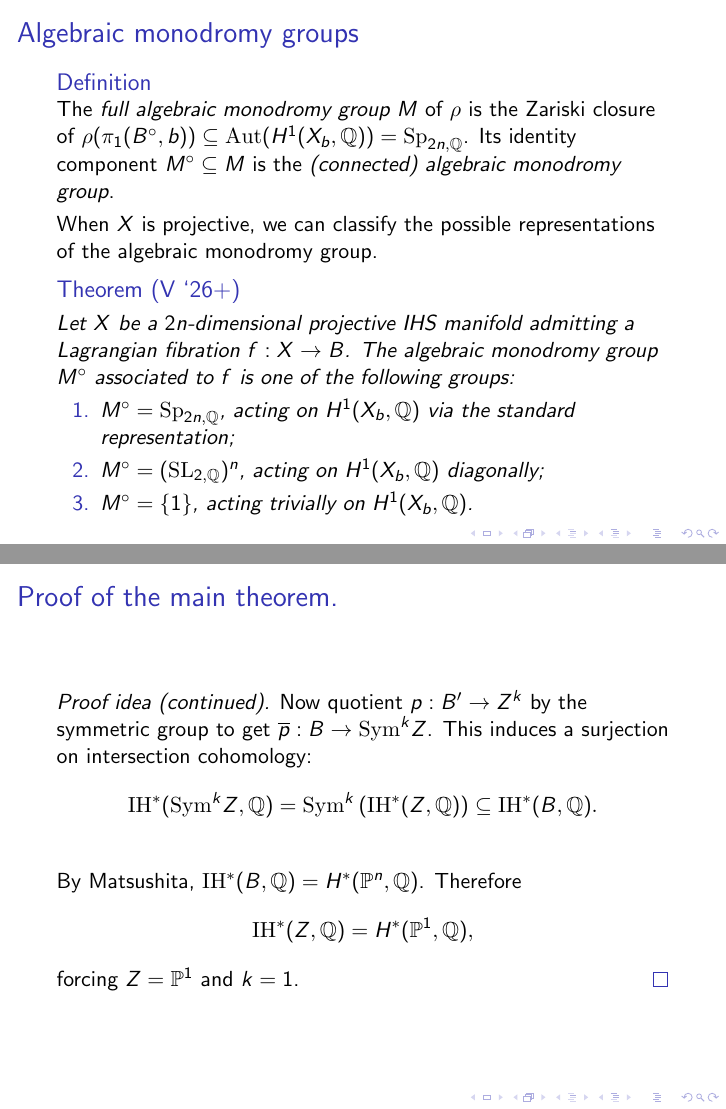
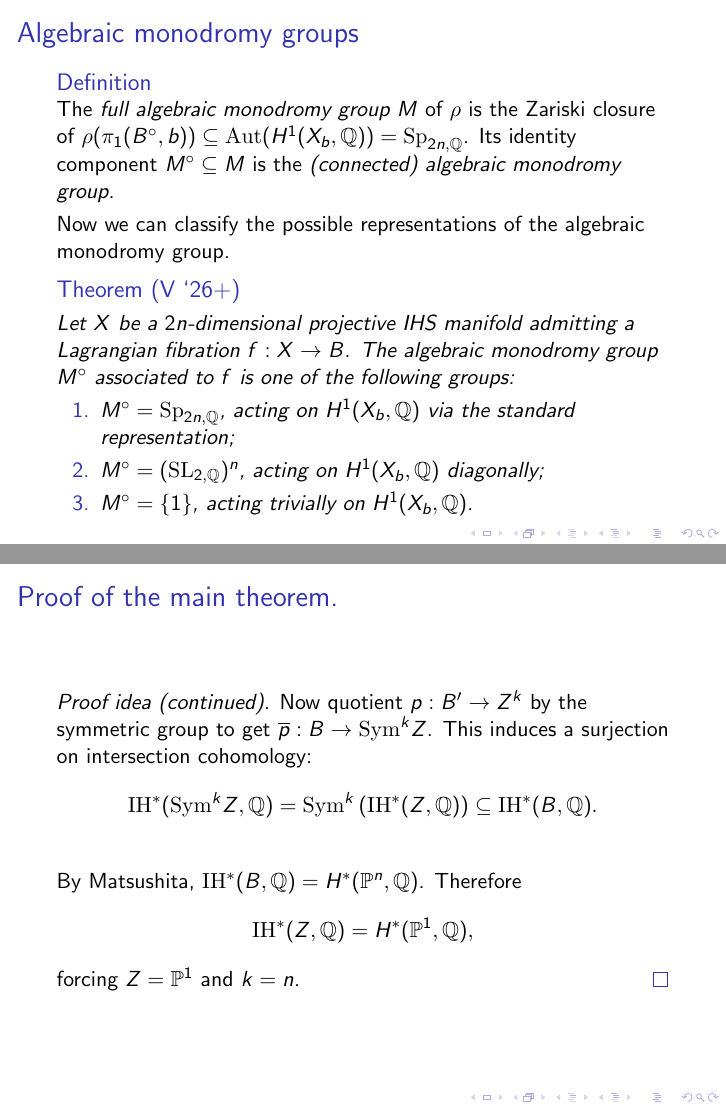
Before and after one commit to evarvak/Presentations, LaTeX slides (GTA_2026/presentation.tex): pages 28 and 37 of 38, joined at a grey line. Compiled offline with pdfLaTeX; a LaTeX package or settings file that is missing is left out.

Commit message:
Fixed minor typos

```diff
--- a/GTA_2026/presentation.tex
+++ b/GTA_2026/presentation.tex
@@ -181,8 +181,7 @@ The {\it full algebraic monodromy group} \(M\) of \(\rho\) is the Zariski closur
 \end{Definition}
 \pause
 
-When \(X\) is projective, we can classify the possible representations of
-the algebraic monodromy group.
+Now we can classify the possible representations of the algebraic monodromy group.
 
 \begin{Theorem}[V `26+]
 Let \(X\) be a \(2n\)-dimensional projective IHS manifold admitting a Lagrangian fibration
@@ -269,7 +268,7 @@ intersection cohomology:
 By Matsushita, \(\mathrm{IH}^*(B, \mathbb{Q}) = H^*(\mathbb{P}^n, \mathbb{Q})\).
 Therefore
 \[\mathrm{IH}^*(Z, \mathbb{Q}) = H^*(\mathbb{P}^1, \mathbb{Q}),\]
-forcing \(Z = \mathbb{P}^1\) and \(k = 1\).
+forcing \(Z = \mathbb{P}^1\) and \(k = n\).
 \qed
 \end{frame}
 
```
Also changed, not shown: GTA_2026/presentation.pdf.
